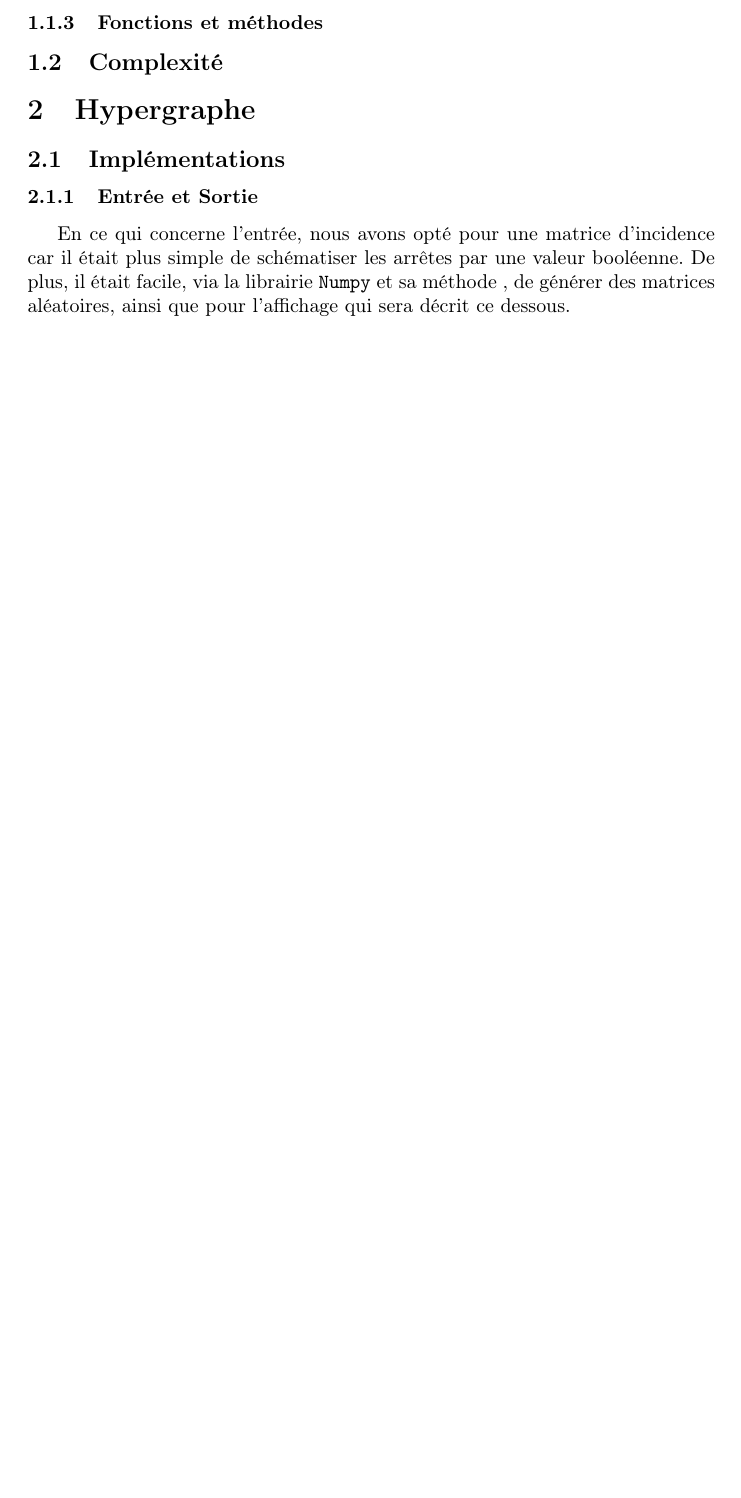
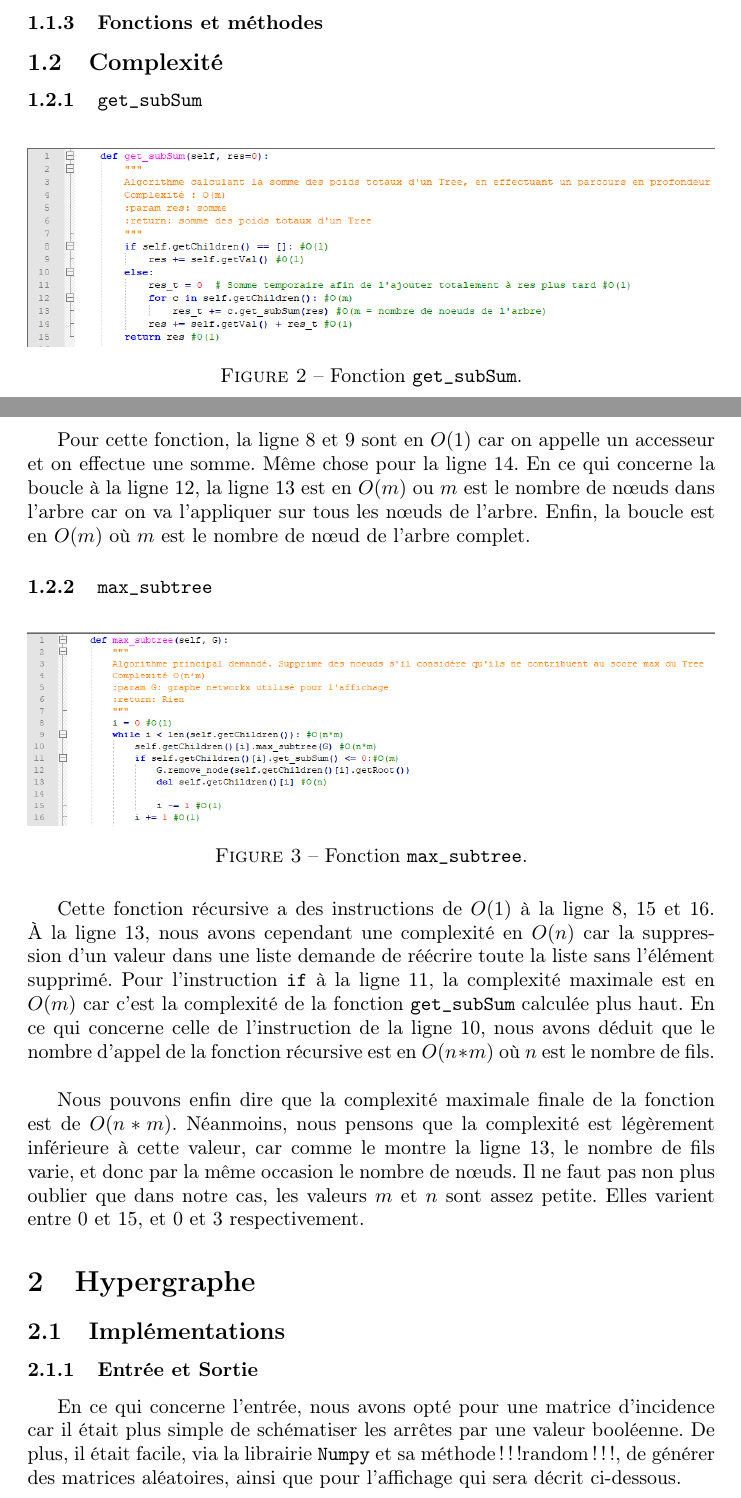
Before and after one commit to ielachou/Projet1_algo2, a LaTeX document (Rapport/test.tex): part of page 3 of 6 before the commit and two parts of pages 3 and 4 of 7 after it, the two joined at a grey line, cut so that both start at the same text, the shorter picture padded with empty space. Compiled offline with pdfLaTeX.

Commit message:
get Edges

```diff
--- a/Rapport/test.tex
+++ b/Rapport/test.tex
@@ -69,15 +69,31 @@ Le parcours est similaire à \texttt{max\_subtree}, on parcourt chaque fils d’
 	\centering
 	\includegraphics[width=\linewidth]{Arbre.png}
 	\caption{Arbre de l'énoncé et son homologue maximisé}
-
 \end{figure}
 		\subsubsection{Fonctions et méthodes}
 
 
 	\subsection{Complexité}
+		\subsubsection{\texttt{get\_subSum}}
+			\begin{figure}[h!]
+				\centering
+				\includegraphics[width=\linewidth]{get_subSum.png}
+				\caption{Fonction \texttt{get\_subSum}.}
+			\end{figure}
 
+			Pour cette fonction, la ligne 8 et 9 sont en $O(1)$ car on appelle un accesseur et on effectue une somme. Même chose pour la ligne 14. En ce qui concerne la boucle à la ligne 12, la ligne 13 est en $O(m)$ ou $m$ est le nombre de nœuds dans l'arbre car on va l'appliquer sur tous les nœuds de l'arbre. Enfin, la boucle est en $O(m)$ où $m$ est le nombre de nœud de l'arbre complet.
+		\subsubsection{\texttt{max\_subtree}}
+			\begin{figure}[h!]
+				\centering
+				\includegraphics[width=\linewidth]{max_subtree.png}
+				\caption{Fonction \texttt{max\_subtree}.}
+			\end{figure}
+
+			Cette fonction récursive a des instructions de $O(1)$ à la ligne 8, 15 et 16. À la ligne 13, nous avons cependant une complexité en $O(n)$ car la suppression d'un valeur dans une liste demande de réécrire toute la liste sans l'élément supprimé. Pour l'instruction \texttt{if} à la ligne 11, la complexité maximale est en $O(m)$ car c'est la complexité de la fonction \texttt{get\_subSum} calculée plus haut. En ce qui concerne celle de l'instruction de la ligne 10, nous avons déduit que le nombre d'appel de la fonction récursive est en $O(n*m)$ où $n$ est le nombre de fils.\\
+
+			Nous pouvons enfin dire que la complexité maximale finale de la fonction est de $O(n*m)$. Néanmoins, nous pensons que la complexité est légèrement inférieure à cette valeur, car comme le montre la ligne 13, le nombre de fils varie, et donc par la même occasion le nombre de nœuds. Il ne faut pas non plus oublier que dans notre cas, les valeurs $m$ et $n$ sont assez petite. Elles varient entre 0 et 15, et 0 et 3 respectivement.
 \section{Hypergraphe}
 	\subsection{Implémentations}
 		\subsubsection{Entrée et Sortie}
-			En ce qui concerne l'entrée, nous avons opté pour une matrice d'incidence car il était plus simple de schématiser les arrêtes par une valeur booléenne. De plus, il était facile, via la librairie \texttt{Numpy} et sa méthode , de générer des matrices aléatoires, ainsi que pour l'affichage qui sera décrit ce dessous.
+			En ce qui concerne l'entrée, nous avons opté pour une matrice d'incidence car il était plus simple de schématiser les arrêtes par une valeur booléenne. De plus, il était facile, via la librairie \texttt{Numpy} et sa méthode !!!random!!!, de générer des matrices aléatoires, ainsi que pour l'affichage qui sera décrit ci-dessous.
 		\subsubsection{Affichage}
```
Also changed, not shown: Rapport/get_subSum.png (added), Rapport/max_subtree.png (added), Rapport/test.pdf, Rapport/test.tex (12 more changed lines), 6 other files.
